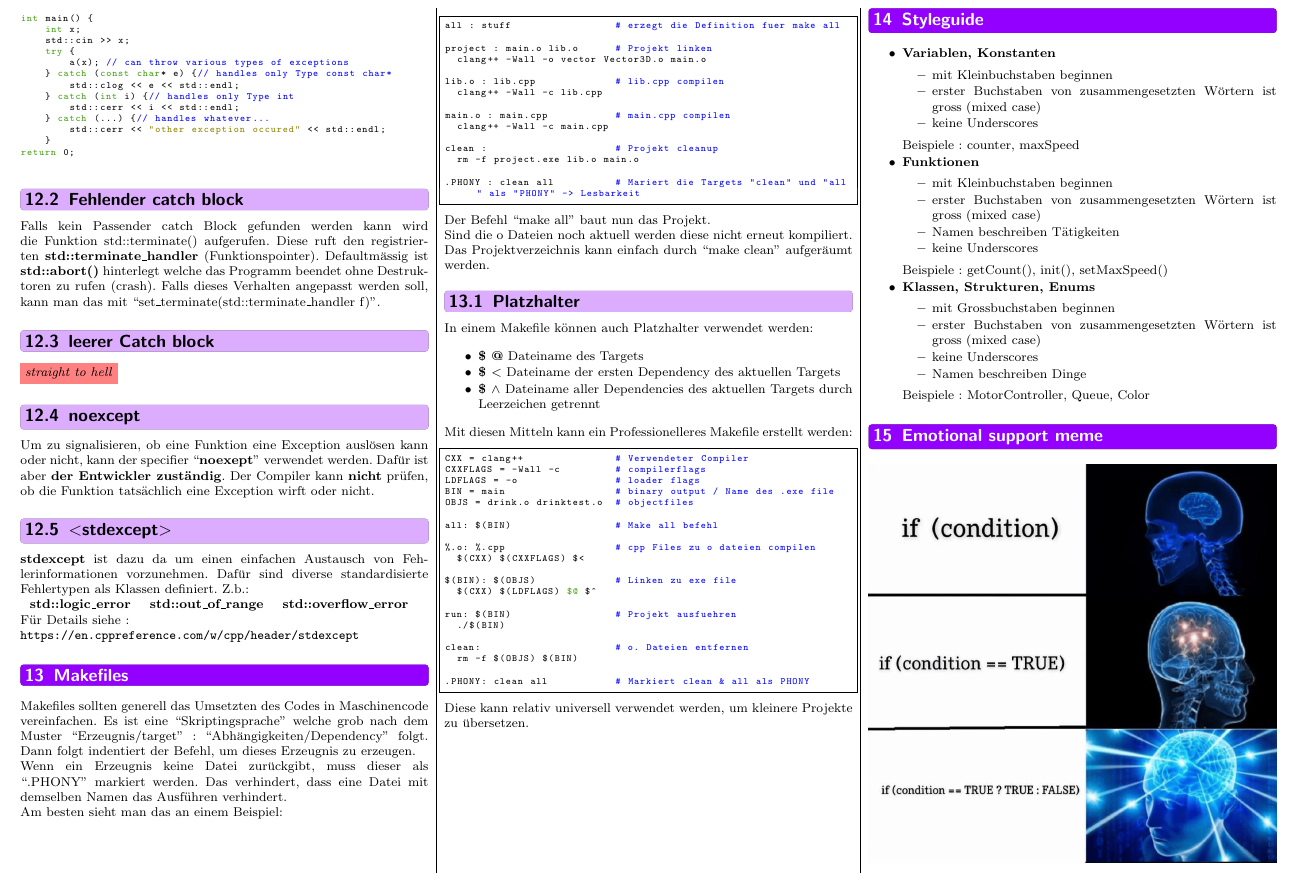
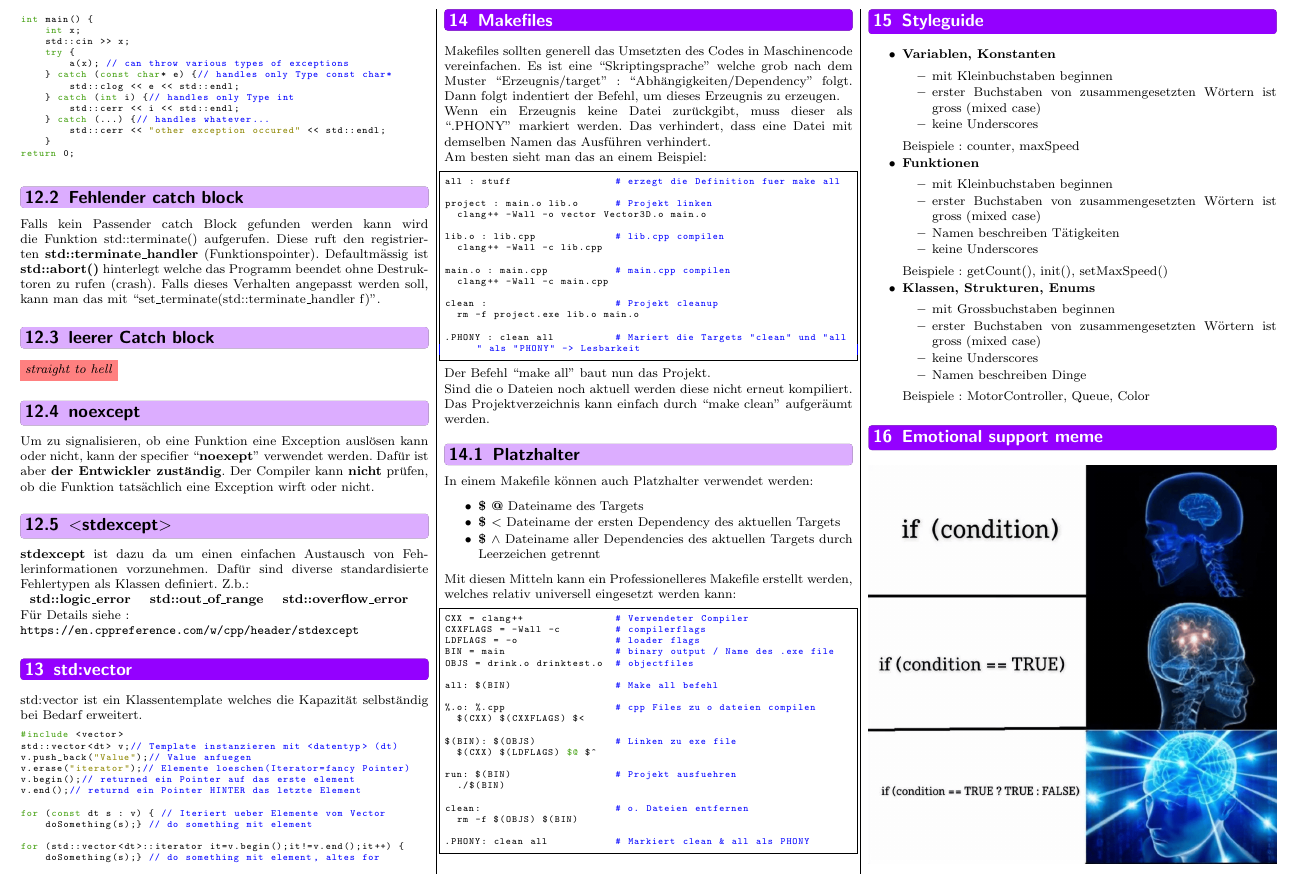
Before and after one commit to Iceteavanill/Cheatsheet-Prog_Cpp_FS_2024_OST, a LaTeX document (Cpp.tex, which reads Sections/03_Memorymanagement.tex, Sections/04_makefiles.tex, code/vector.cpp): part of page 8 of 8, cut so that both start at the same text. The pictures show the PDF file Cpp.pdf that the author committed with the source.

Commit message:
Added content for lecture 11

```diff
--- a/Sections/03_Memorymanagement.tex
+++ b/Sections/03_Memorymanagement.tex
@@ -236,3 +236,6 @@ Dafür sind diverse standardisierte Fehlertypen als Klassen definiert. Z.b.:\\
 \begin{tabular}{ccc} \textbf{std::logic\_error} & \textbf{std::out\_of\_range} & \textbf{std::overflow\_error} \end{tabular}
 Für Details siehe :\\
 \url{https://en.cppreference.com/w/cpp/header/stdexcept}
+\section{std:vector}
+std:vector ist ein Klassentemplate welches die Kapazität selbständig bei Bedarf erweitert.
+\lstinputlisting{code/vector.cpp}
--- a/Sections/04_makefiles.tex
+++ b/Sections/04_makefiles.tex
@@ -25,11 +23,9 @@ In einem Makefile können auch Platzhalter verwendet werden:
     \item \textbf{\$ $\wedge$} Dateiname aller Dependencies des aktuellen Targets durch Leerzeichen getrennt
 \end{itemize}
 
-Mit diesen Mitteln kann ein Professionelleres Makefile erstellt werden:
+Mit diesen Mitteln kann ein Professionelleres Makefile erstellt werden, welches relativ universell eingesetzt werden kann:
 
 \lstinputlisting[language = Make, frame=single]{code/make2}
-
-Diese kann relativ universell verwendet werden, um kleinere Projekte zu übersetzen.
 
 \nextcol
 
--- /dev/null
+++ b/code/vector.cpp
@@ -0,0 +1,12 @@
+#include <vector>
+std::vector<dt> v;// Template instanzieren mit <datentyp> (dt)
+v.push_back("Value");// Value anfuegen
+v.erase("iterator");// Elemente loeschen(Iterator=fancy Pointer)
+v.begin();// returned ein Pointer auf das erste element
+v.end();// returnd ein Pointer HINTER das letzte Element
+
+for (const dt s : v) { // Iteriert ueber Elemente vom Vector
+    doSomething(s);} // do something mit element
+
+for (std::vector<dt>::iterator it=v.begin();it!=v.end();it++) {
+    doSomething(s);} // do something mit element, altes for
```
Also changed, not shown: Cpp.tex (+2 -2 lines), Cpp.pdf, Sections/04_makefiles.tex (2 more changed lines).
